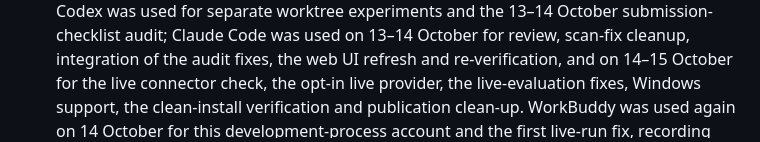
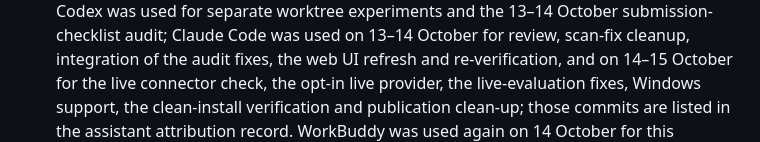
Before and after one commit to Snowfishh/Seaglass_V2, a Markdown page: docs/submission/SUBMISSION.md, the part around the change. Rendered like a GitHub page.

Commit message:
docs: cite the assistant attribution record
The development-process account now points to a listed record of the commits the coding
assistant worked on.

```diff
--- a/docs/submission/SUBMISSION.md
+++ b/docs/submission/SUBMISSION.md
@@ -208,7 +208,8 @@ be conflated:
   Claude Code was used on 13–14 October for review, scan-fix cleanup, integration of the audit fixes,
   the web UI refresh and re-verification, and on 14–15 October for the live connector check, the
   opt-in live provider, the live-evaluation fixes, Windows support, the clean-install verification
-  and publication clean-up. WorkBuddy was used again
+  and publication clean-up; those commits are listed in the
+  assistant attribution record. WorkBuddy was used again
   on 14 October for this development-process account and the first live-run fix, recording Groq's
   rate-limit headers ([prompt](../workbuddy-live-run-fix-prompt-2026-10-14.md)). The owner
   reviewed, directed and committed all of it.
```
